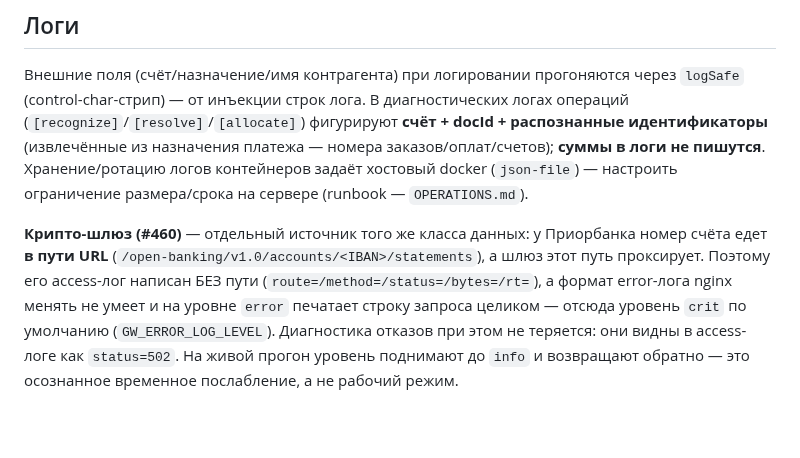
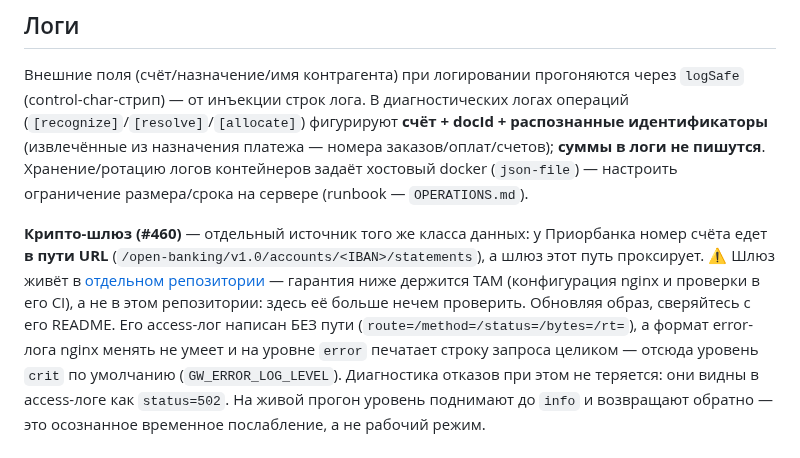
Before and after one commit to bx-shef/client-bank-alfa-by, a Markdown page: docs/PRIVACY.md, the part around the change. Rendered like a GitHub page; blank space fills up the shorter version.

```diff
--- a/docs/PRIVACY.md
+++ b/docs/PRIVACY.md
@@ -69,7 +69,9 @@ Redis — на изолированной сети `queuenet` (`internal: true`)
 
 **Крипто-шлюз (#460)** — отдельный источник того же класса данных: у Приорбанка номер счёта едет
 **в пути URL** (`/open-banking/v1.0/accounts/<IBAN>/statements`), а шлюз этот путь проксирует.
-Поэтому его access-лог написан БЕЗ пути (`route=/method=/status=/bytes=/rt=`), а формат error-лога
+⚠ Шлюз живёт в [отдельном репозитории](https://github.com/bx-shef/bee2-tls-gateway) — гарантия ниже держится ТАМ (конфигурация nginx и
+проверки в его CI), а не в этом репозитории: здесь её больше нечем проверить. Обновляя образ,
+сверяйтесь с его README. Его access-лог написан БЕЗ пути (`route=/method=/status=/bytes=/rt=`), а формат error-лога
 nginx менять не умеет и на уровне `error` печатает строку запроса целиком — отсюда уровень `crit`
 по умолчанию (`GW_ERROR_LOG_LEVEL`). Диагностика отказов при этом не теряется: они видны в
 access-логе как `status=502`. На живой прогон уровень поднимают до `info` и возвращают обратно —
```
Also changed, not shown: CLAUDE.md (+8 -12 lines), docs/DEPLOY.md (+13 -15 lines).
